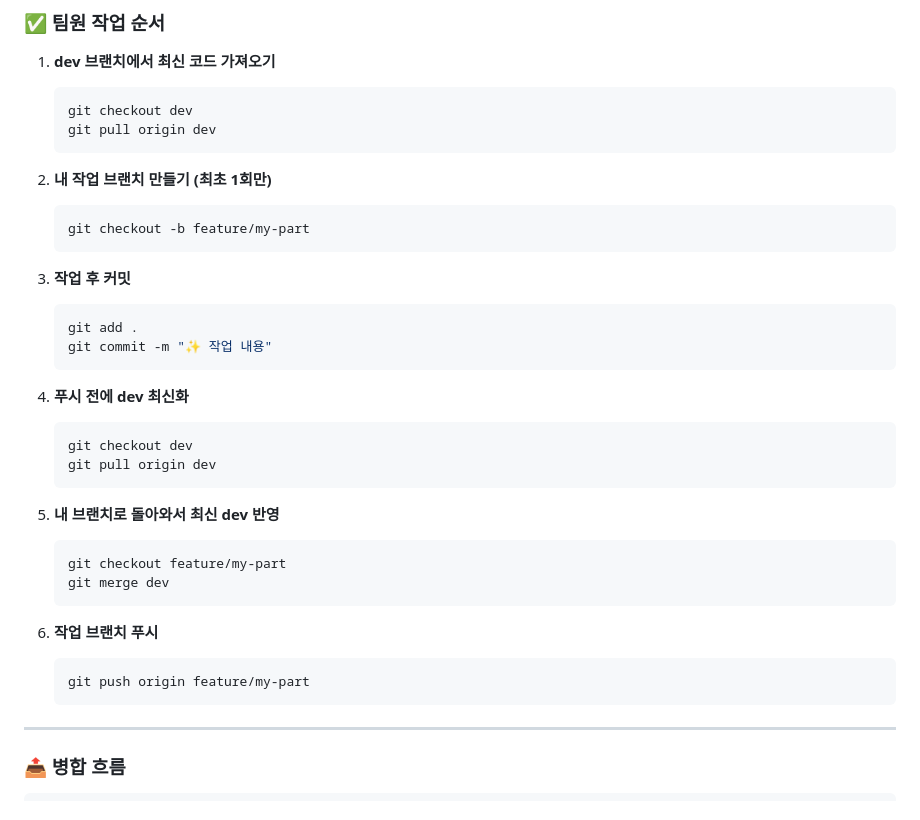
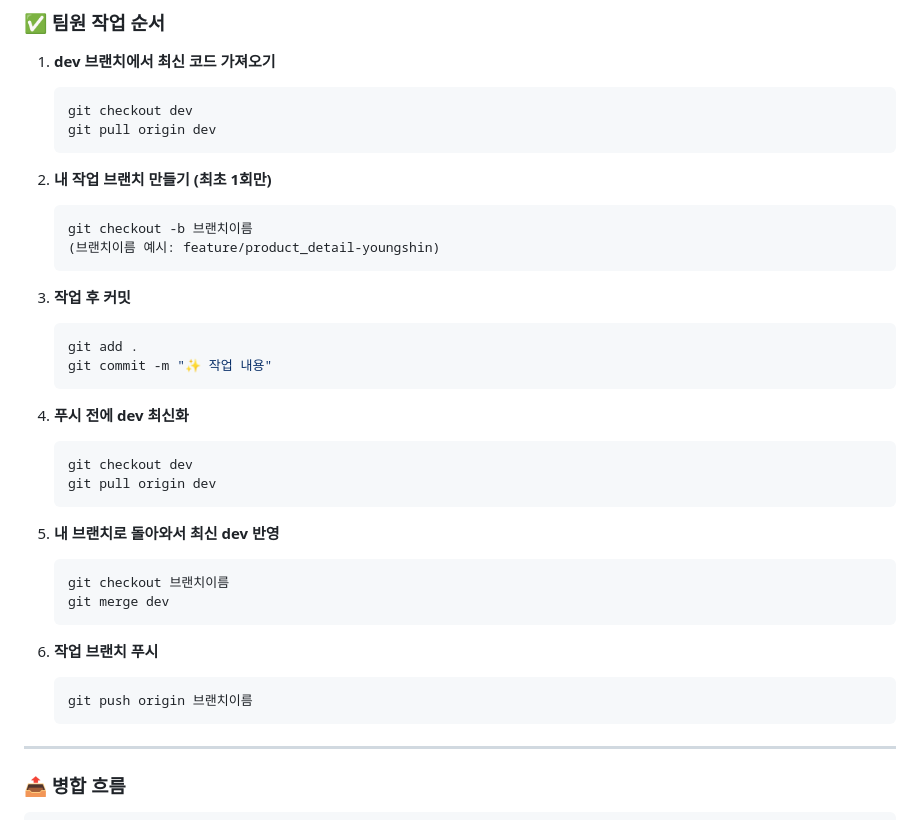
Before and after one commit to seohay-1ae/sidemenu, a Markdown page: README.md, the part around the change. Rendered like a GitHub page.

````diff
--- a/README.md
+++ b/README.md
@@ -65,7 +65,8 @@ code .
 
 2. **내 작업 브랜치 만들기 (최초 1회만)**
    ```bash
-   git checkout -b feature/my-part
+   git checkout -b 브랜치이름
+   (브랜치이름 예시: feature/product_detail-youngshin)
    ```
 
 3. **작업 후 커밋**
@@ -82,13 +83,13 @@ code .
 
 5. **내 브랜치로 돌아와서 최신 dev 반영**
    ```bash
-   git checkout feature/my-part
+   git checkout 브랜치이름
    git merge dev
    ```
 
 6. **작업 브랜치 푸시**
    ```bash
-   git push origin feature/my-part
+   git push origin 브랜치이름
    ```
 
 ---
````
